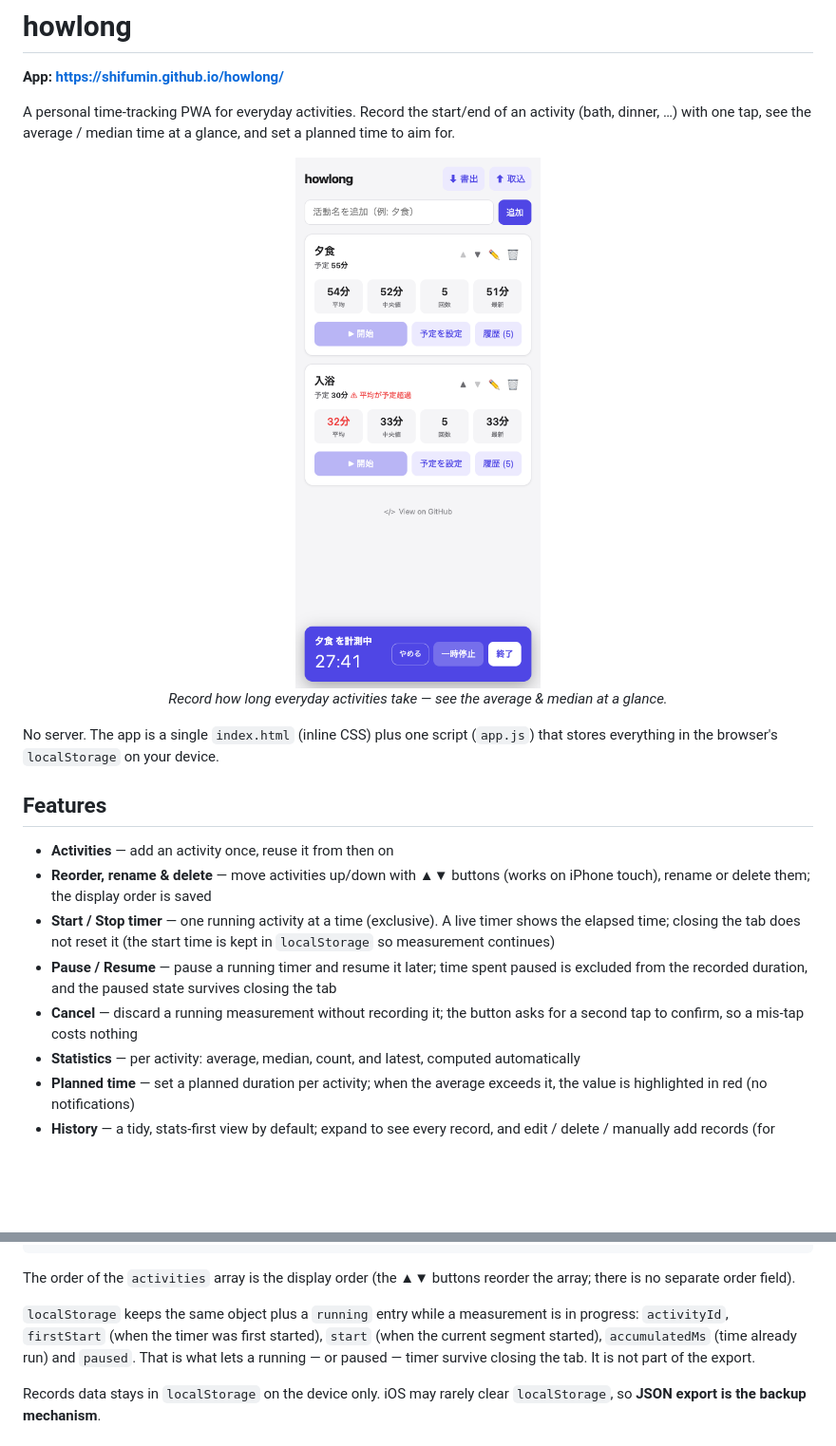
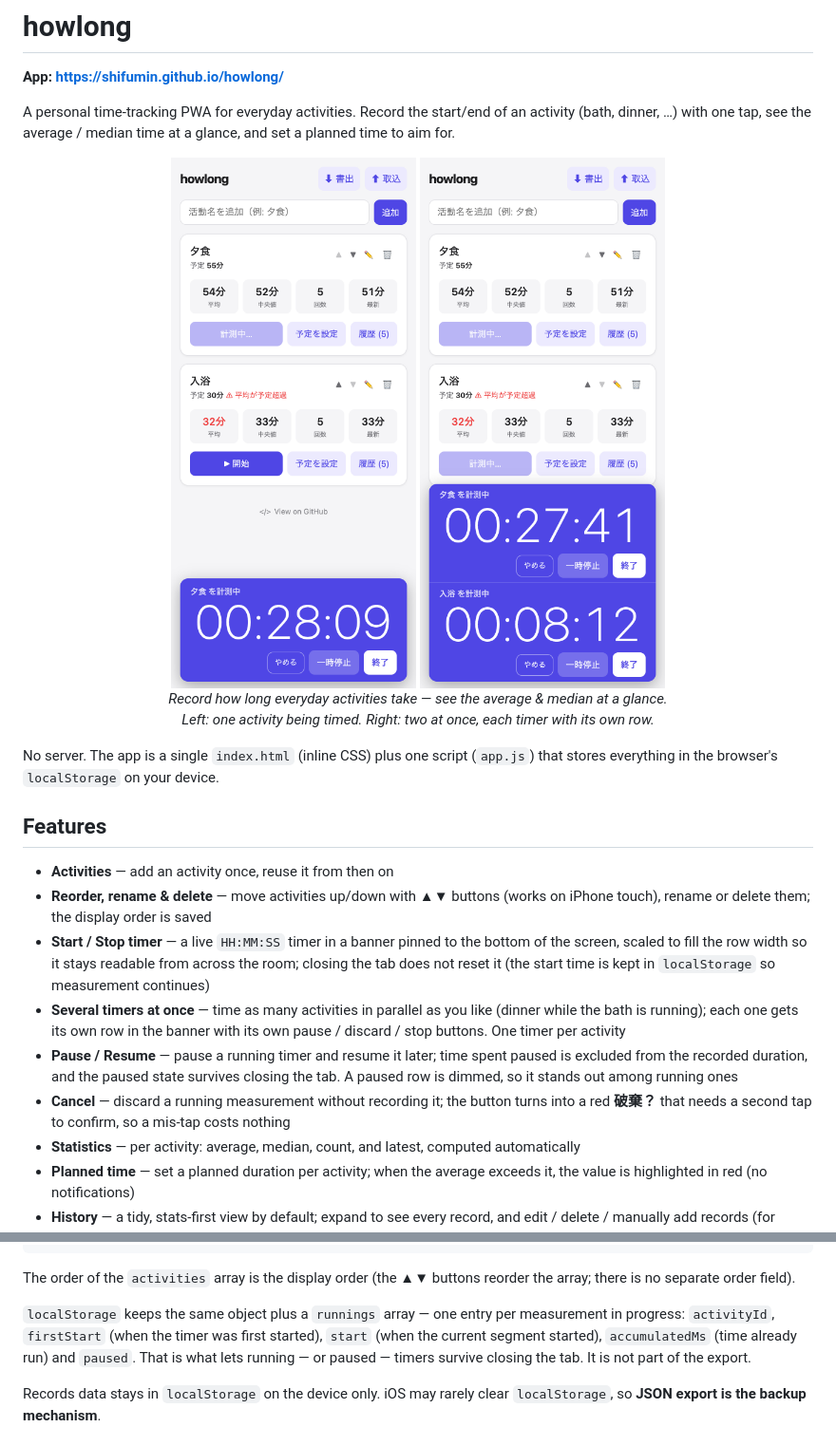
Before and after one commit to shifumin/howlong, a Markdown page: README.md, 2 parts joined by grey strips. Shown: that part at 95% size. Rendered like a GitHub page; pictures changed too: docs/screenshot-parallel.png (added), docs/screenshot.png; blank space fills up the shorter version.

Commit message:
docs: refresh the screenshots and fix the stale README claims
The screenshot still showed the old banner (small time, three buttons in
one row) and the README text still claimed one running activity at a time
plus a single `running` entry in localStorage. Both stopped being true
with 1b99d16 (parallel timers), b641bf9 / 6d8731a (full-width banner time)
and e420ca3 (破棄？ label).

Adds a second screenshot showing two activities timed at once, and a
"Several timers at once" feature entry. Both images are 430x932 @2x,
captured in light mode.

```diff
--- a/README.md
+++ b/README.md
@@ -7,8 +7,10 @@ activity (bath, dinner, …) with one tap, see the average / median time at a gl
 and set a planned time to aim for.
 
 <p align="center">
-  <img src="docs/screenshot.png" alt="howlong running on iPhone" width="300"><br>
-  <em>Record how long everyday activities take — see the average &amp; median at a glance.</em>
+  <img src="docs/screenshot.png" alt="howlong timing one activity on iPhone" width="290">
+  <img src="docs/screenshot-parallel.png" alt="howlong timing two activities at the same time" width="290"><br>
+  <em>Record how long everyday activities take — see the average &amp; median at a glance.<br>
+  Left: one activity being timed. Right: two at once, each timer with its own row.</em>
 </p>
 
 No server. The app is a single `index.html` (inline CSS) plus one script
@@ -19,13 +21,18 @@ No server. The app is a single `index.html` (inline CSS) plus one script
 - **Activities** — add an activity once, reuse it from then on
 - **Reorder, rename & delete** — move activities up/down with ▲▼ buttons (works on
   iPhone touch), rename or delete them; the display order is saved
-- **Start / Stop timer** — one running activity at a time (exclusive). A live timer
-  shows the elapsed time; closing the tab does not reset it (the start time is kept
-  in `localStorage` so measurement continues)
+- **Start / Stop timer** — a live `HH:MM:SS` timer in a banner pinned to the bottom
+  of the screen, scaled to fill the row width so it stays readable from across the
+  room; closing the tab does not reset it (the start time is kept in `localStorage`
+  so measurement continues)
+- **Several timers at once** — time as many activities in parallel as you like
+  (dinner while the bath is running); each one gets its own row in the banner with
+  its own pause / discard / stop buttons. One timer per activity
 - **Pause / Resume** — pause a running timer and resume it later; time spent paused
-  is excluded from the recorded duration, and the paused state survives closing the tab
-- **Cancel** — discard a running measurement without recording it; the button asks
-  for a second tap to confirm, so a mis-tap costs nothing
+  is excluded from the recorded duration, and the paused state survives closing the
+  tab. A paused row is dimmed, so it stands out among running ones
+- **Cancel** — discard a running measurement without recording it; the button turns
+  into a red **破棄？** that needs a second tap to confirm, so a mis-tap costs nothing
 - **Statistics** — per activity: average, median, count, and latest, computed automatically
 - **Planned time** — set a planned duration per activity; when the average exceeds it,
   the value is highlighted in red (no notifications)
@@ -78,11 +85,11 @@ This is what **export** writes and **import** accepts:
 The order of the `activities` array is the display order (the ▲▼ buttons reorder
 the array; there is no separate order field).
 
-`localStorage` keeps the same object plus a `running` entry while a measurement
-is in progress: `activityId`, `firstStart` (when the timer was first started),
-`start` (when the current segment started), `accumulatedMs` (time already run)
-and `paused`. That is what lets a running — or paused — timer survive closing
-the tab. It is not part of the export.
+`localStorage` keeps the same object plus a `runnings` array — one entry per
+measurement in progress: `activityId`, `firstStart` (when the timer was first
+started), `start` (when the current segment started), `accumulatedMs` (time
+already run) and `paused`. That is what lets running — or paused — timers
+survive closing the tab. It is not part of the export.
 
 Records data stays in `localStorage` on the device only. iOS may rarely clear
 `localStorage`, so **JSON export is the backup mechanism**.
```
